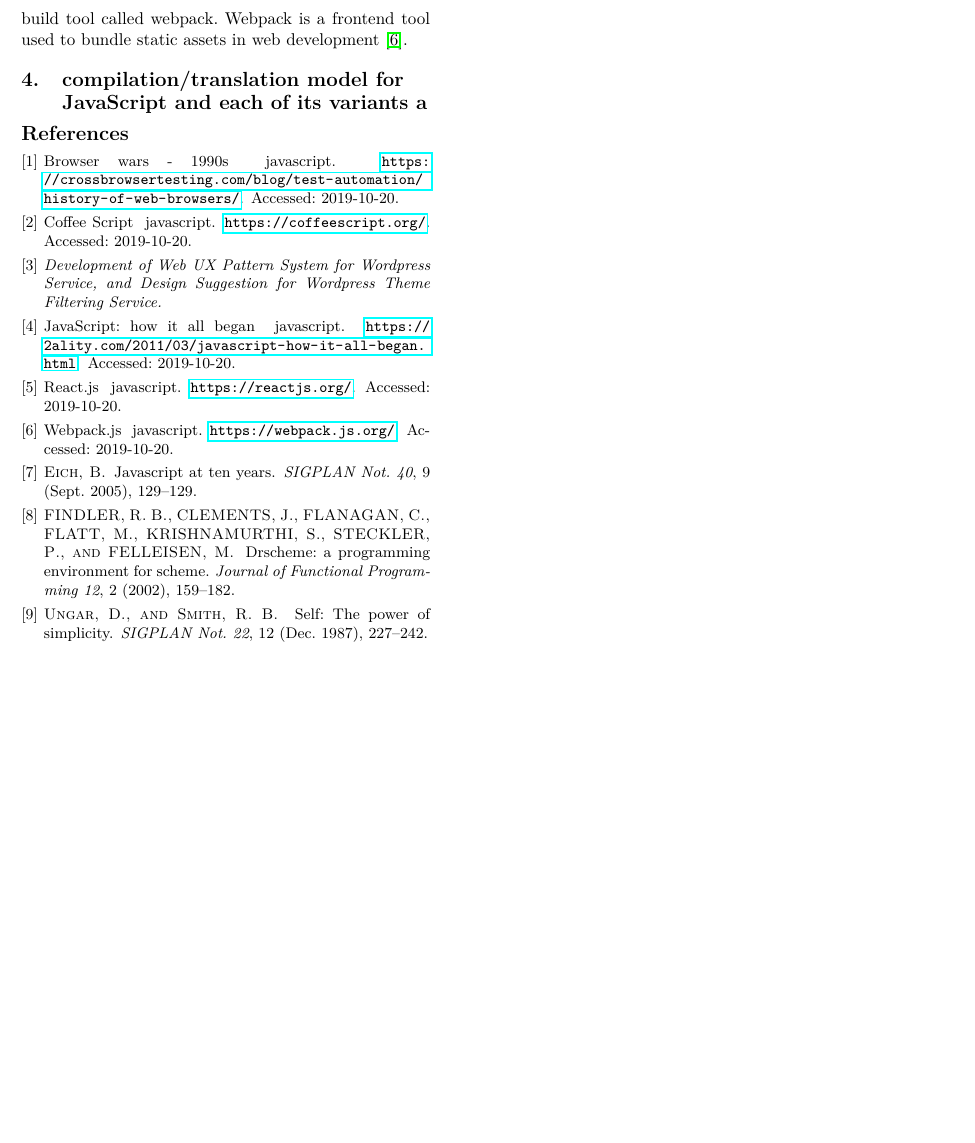
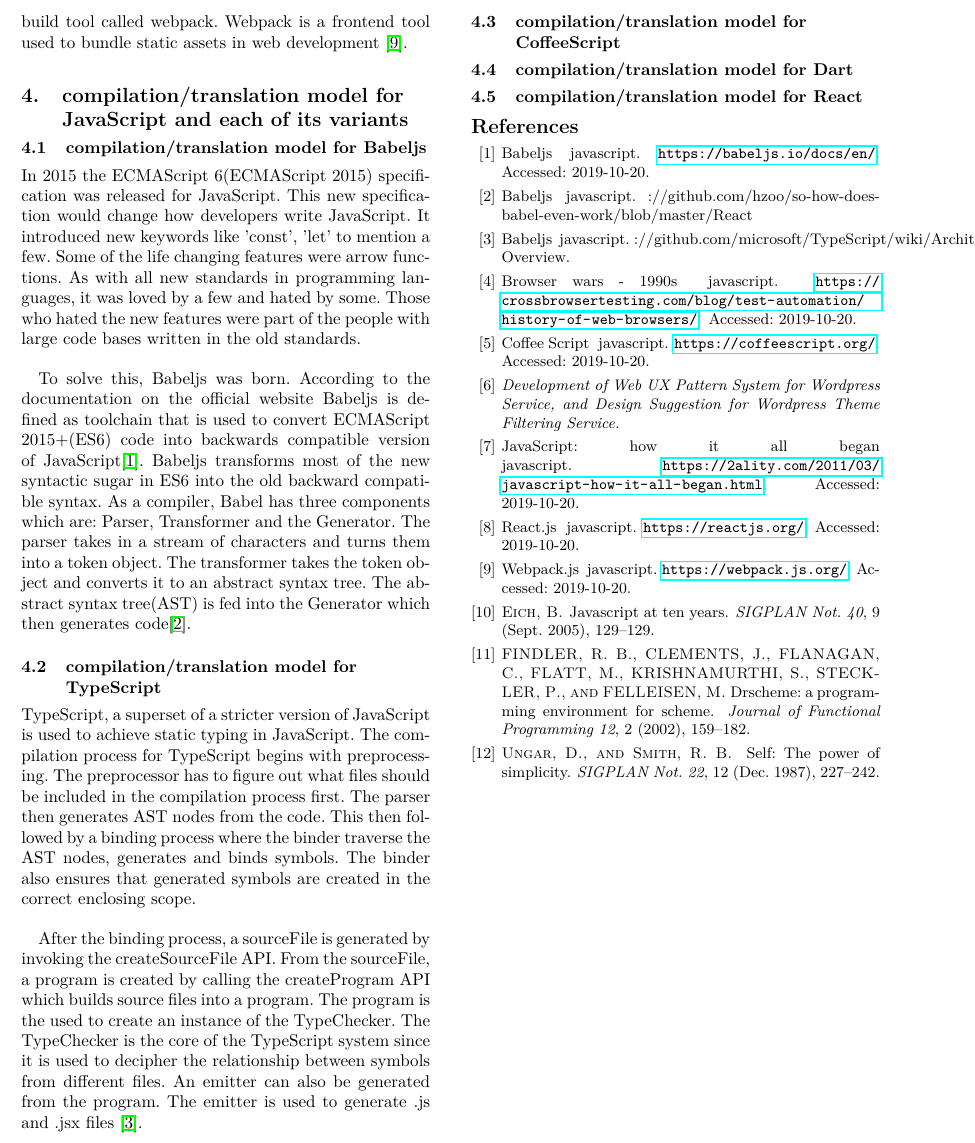
Before and after one commit to ClaytonSibanda/compilers2_essay, a LaTeX paper (template.tex, which reads references.bib, sections/compile_and_translation.tex): part of page 3 of 3, cut so that both start at the same text, the shorter picture padded with empty space. Compiled offline with pdfLaTeX; a missing font is replaced by an installed copy or a similar font.

Commit message:
add typescript and babels

```diff
--- a/references.bib
+++ b/references.bib
@@ -3,3 +3,23 @@
 
 @book{ctx2425553500004041,
 	title = "Development of Web UX Pattern System for Wordpress Service, and Design Suggestion for Wordpress Theme Filtering Service.",
+}
+
+
+
+
+@misc{typescript,
+	title = {{Babeljs
+	} JavaScript},
+	howpublished = {\https://github.com/microsoft/TypeScript/wiki/Architectural-Overview}},
+note = {Accessed: 2019-10-20}
+}
+
+@misc{babeltalk,
+	title = {{Babeljs
+	} JavaScript},
+	howpublished = {\https://github.com/hzoo/so-how-does-babel-even-work/blob/master/React%20Rally.pdf}},
+	note = {Accessed: 2019-10-20}
+	}
+@misc{babel,
+	title = {{Babeljs
--- a/sections/compile_and_translation.tex
+++ b/sections/compile_and_translation.tex
@@ -1 +1,15 @@
-\section{compilation/translation model for JavaScript and each of its variants a}
+\section{compilation/translation model for JavaScript and each of its variants}
+
+\subsection{compilation/translation model for Babeljs}
+In 2015 the ECMAScript 6(ECMAScript 2015) specification was released for JavaScript. This new specification would change how developers write JavaScript. It introduced new keywords like 'const', 'let' to mention a few. Some of the life changing features were arrow functions. As with all new standards in programming languages, it was loved by a few and hated by some. Those who hated the new features were part of the people with large code bases written in the old standards.
+\paragraph{}
+To solve this, Babeljs was born. According to the documentation on the official website Babeljs is defined as toolchain that is used to convert ECMAScript 2015+(ES6) code into backwards compatible version of JavaScript\cite{babel}. Babeljs transforms most of the new syntactic sugar in ES6 into the old backward compatible syntax. As a compiler, Babel has three components which are: Parser, Transformer and the Generator. The parser takes in a stream of characters and turns them into a token object. The transformer takes the token object and converts it to an abstract syntax tree. The abstract syntax tree(AST) is fed into the Generator which then generates code\cite{babeltalk}.
+\subsection{compilation/translation model for TypeScript}
+TypeScript, a superset of a stricter version of JavaScript is used to achieve static typing in JavaScript. The compilation process for TypeScript begins with preprocessing. The preprocessor has to figure out what files should be included in the compilation process first. The parser then generates AST nodes from the code. This then followed by a binding process where the binder traverse the AST nodes, generates and binds symbols. The binder also ensures that generated symbols are created in the correct enclosing scope.
+\paragraph{}
+After the binding process, a sourceFile is generated by invoking the createSourceFile API. From the sourceFile, a program is created by calling the createProgram API which builds source files into a program. The program is the used to create an instance of the TypeChecker. The TypeChecker is the core of the TypeScript system since it is used to decipher the relationship between symbols from different files. An emitter can also be generated from the program. The  emitter is used to generate .js and .jsx files \cite{typescript}.
+
+\subsection{compilation/translation model for CoffeeScript}
+
+\subsection{compilation/translation model for Dart}
+\subsection{compilation/translation model for React}
```
Also changed, not shown: references.bib (3 more changed lines).
